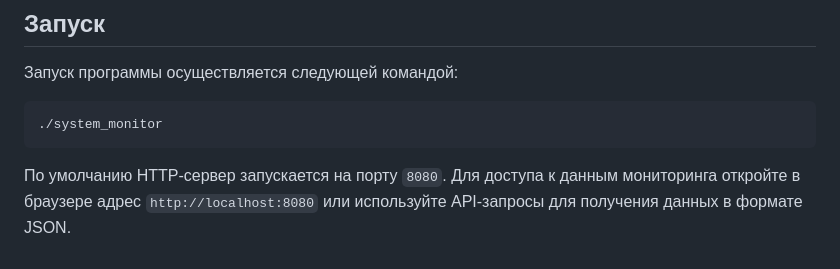
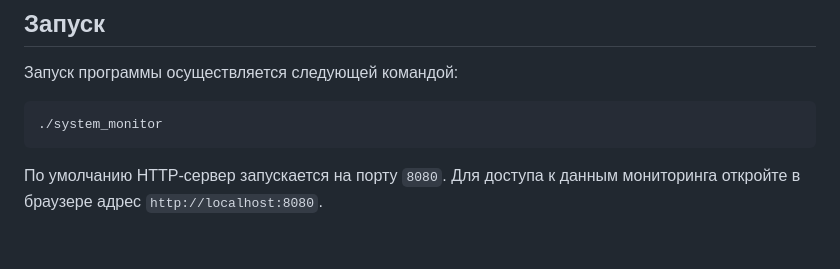
Before and after one commit to elus10n/ResourceMonitor, a Markdown page: README.md, the part around the change. GitHub-like rendering.

Commit message:
Update README to simplify server access instructions
Removed mention of API requests for JSON data.

````diff
--- a/README.md
+++ b/README.md
@@ -81,5 +81,4 @@ cmake --build . --config Release
 ```
 
 По умолчанию HTTP-сервер запускается на порту `8080`. Для доступа к данным мониторинга
-откройте в браузере адрес `http://localhost:8080` или используйте API-запросы для получения
-данных в формате JSON.
+откройте в браузере адрес `http://localhost:8080`.
````
